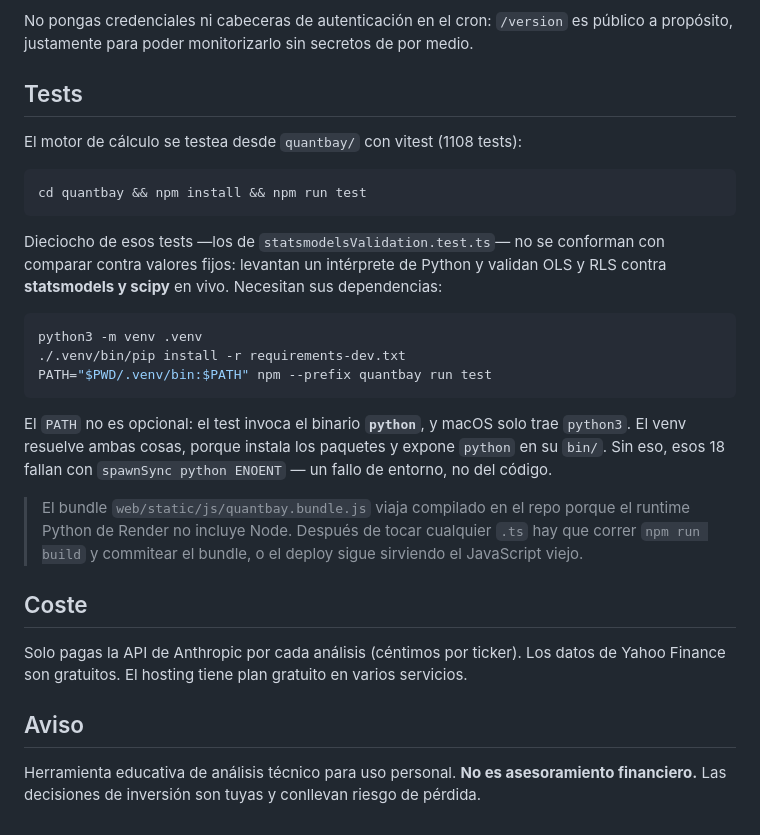
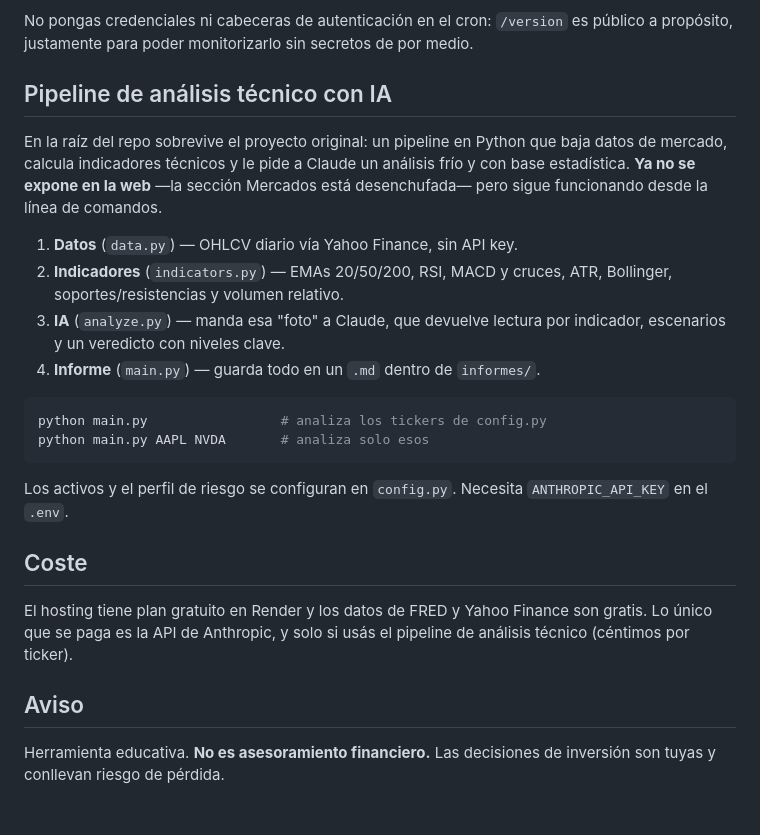
Before and after one commit to juanbernisbmx-bit/chartbay, a Markdown page: README.md, the part around one of its changes. Drawn GitHub-style.

````diff
--- a/README.md
+++ b/README.md
@@ -161,41 +186,35 @@ No pongas credenciales ni cabeceras de autenticación en el cron: `/version` es
 público a propósito, justamente para poder monitorizarlo sin secretos de por
 medio.
 
-## Tests
+## Pipeline de análisis técnico con IA
 
-El motor de cálculo se testea desde `quantbay/` con vitest (1108 tests):
+En la raíz del repo sobrevive el proyecto original: un pipeline en Python que
+baja datos de mercado, calcula indicadores técnicos y le pide a Claude un
+análisis frío y con base estadística. **Ya no se expone en la web** —la sección
+Mercados está desenchufada— pero sigue funcionando desde la línea de comandos.
+
+1. **Datos** (`data.py`) — OHLCV diario vía Yahoo Finance, sin API key.
+2. **Indicadores** (`indicators.py`) — EMAs 20/50/200, RSI, MACD y cruces, ATR,
+   Bollinger, soportes/resistencias y volumen relativo.
+3. **IA** (`analyze.py`) — manda esa "foto" a Claude, que devuelve lectura por
+   indicador, escenarios y un veredicto con niveles clave.
+4. **Informe** (`main.py`) — guarda todo en un `.md` dentro de `informes/`.
 
 ```bash
-cd quantbay && npm install && npm run test
+python main.py                 # analiza los tickers de config.py
+python main.py AAPL NVDA       # analiza solo esos
 ```
 
-Dieciocho de esos tests —los de `statsmodelsValidation.test.ts`— no se conforman
-con comparar contra valores fijos: levantan un intérprete de Python y validan
-OLS y RLS contra **statsmodels y scipy** en vivo. Necesitan sus dependencias:
-
-```bash
-python3 -m venv .venv
-./.venv/bin/pip install -r requirements-dev.txt
-PATH="$PWD/.venv/bin:$PATH" npm --prefix quantbay run test
-```
-
-El `PATH` no es opcional: el test invoca el binario **`python`**, y macOS solo
-trae `python3`. El venv resuelve ambas cosas, porque instala los paquetes y
-expone `python` en su `bin/`. Sin eso, esos 18 fallan con `spawnSync python
-ENOENT` — un fallo de entorno, no del código.
-
-> El bundle `web/static/js/quantbay.bundle.js` viaja compilado en el repo porque
-> el runtime Python de Render no incluye Node. Después de tocar cualquier `.ts`
-> hay que correr `npm run build` y commitear el bundle, o el deploy sigue
-> sirviendo el JavaScript viejo.
+Los activos y el perfil de riesgo se configuran en `config.py`. Necesita
+`ANTHROPIC_API_KEY` en el `.env`.
 
 ## Coste
 
-Solo pagas la API de Anthropic por cada análisis (céntimos por ticker). Los datos
-de Yahoo Finance son gratuitos. El hosting tiene plan gratuito en varios servicios.
+El hosting tiene plan gratuito en Render y los datos de FRED y Yahoo Finance son
+gratis. Lo único que se paga es la API de Anthropic, y solo si usás el pipeline
+de análisis técnico (céntimos por ticker).
 
 ## Aviso
 
-Herramienta educativa de análisis técnico para uso personal. **No es
-asesoramiento financiero.** Las decisiones de inversión son tuyas y conllevan
-riesgo de pérdida.
+Herramienta educativa. **No es asesoramiento financiero.** Las decisiones de
+inversión son tuyas y conllevan riesgo de pérdida.
````
Also changed, not shown: other parts of README.md (+110 -85 lines).
